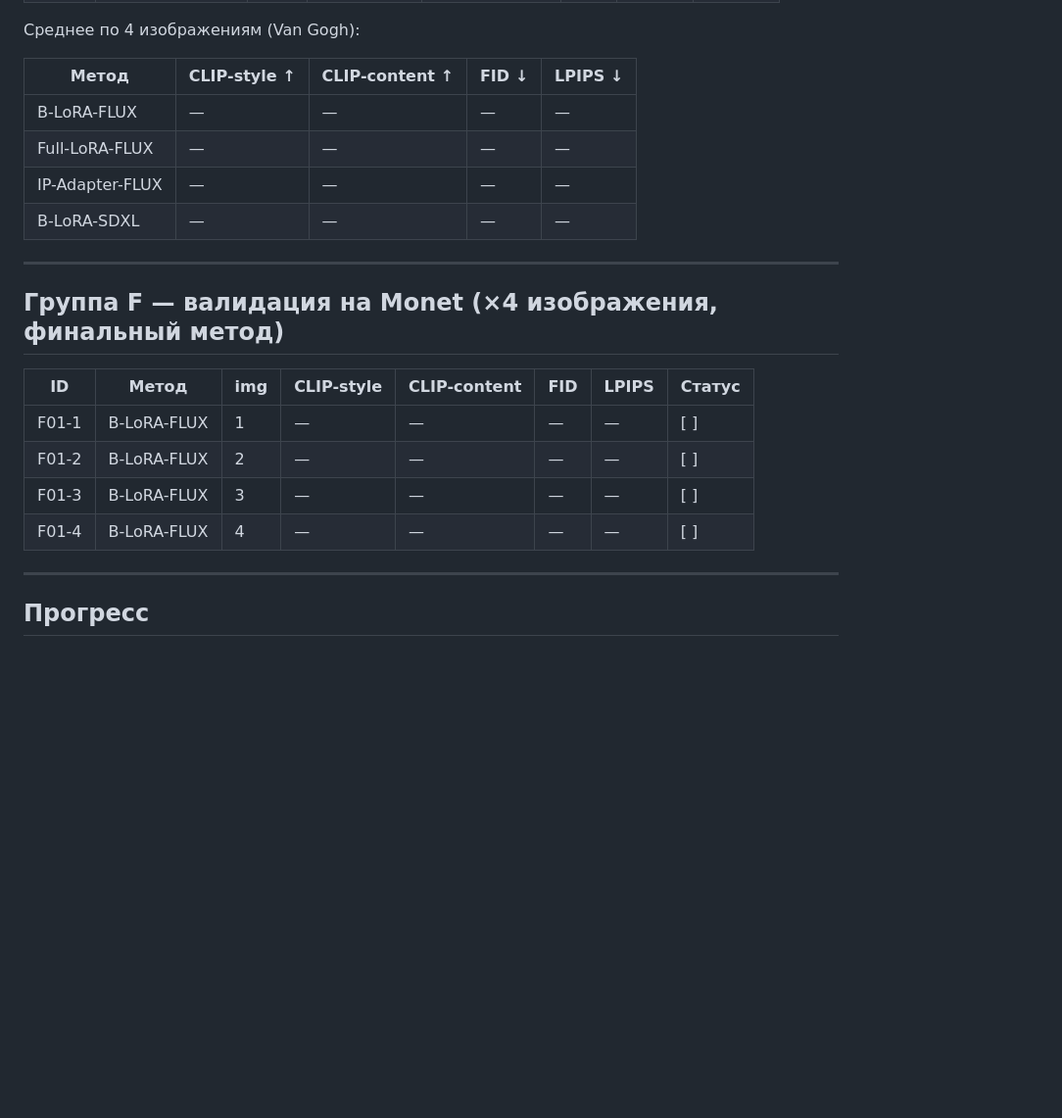
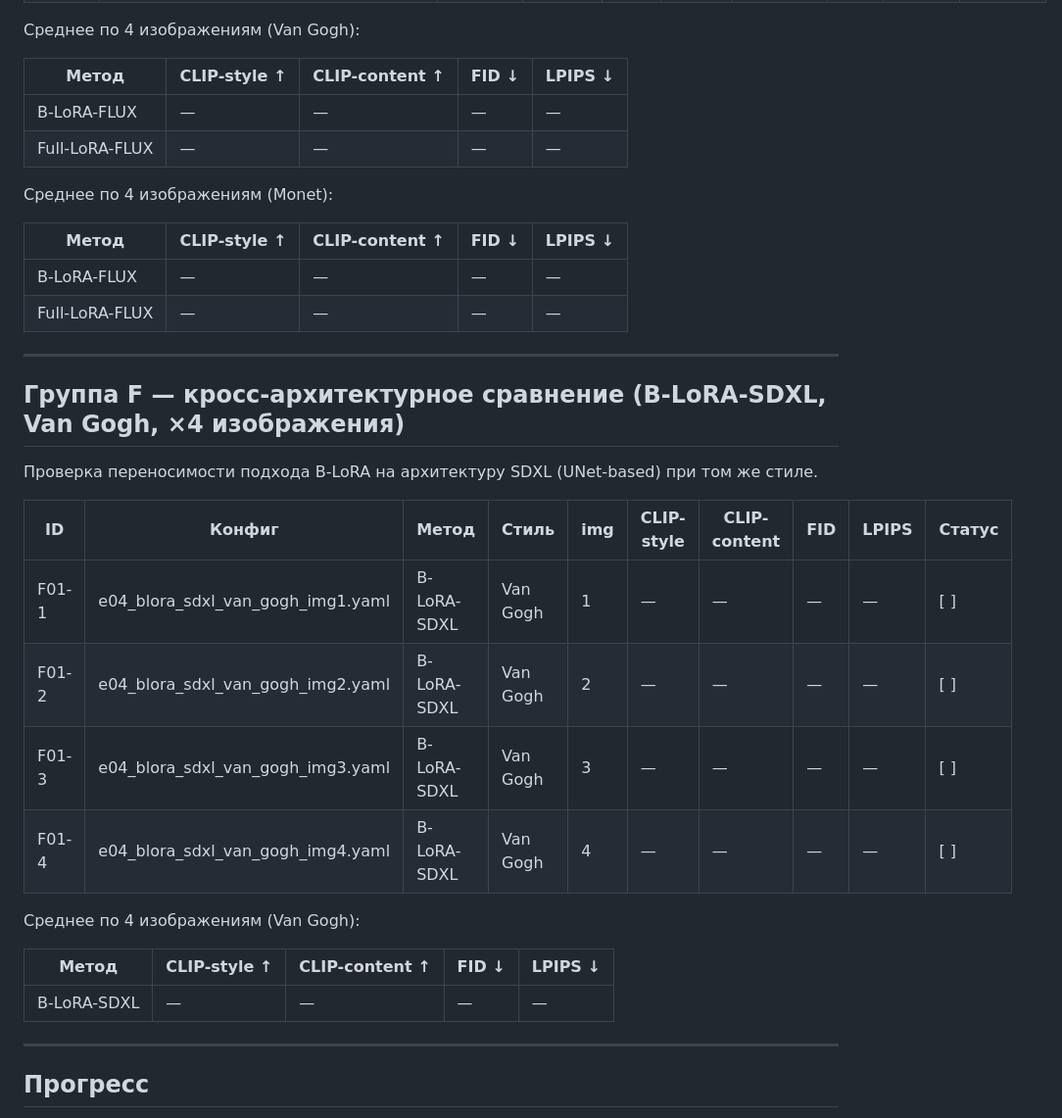
Before and after one commit to betyavan/b-lora-flux, a Markdown page: experiments/plan.md, the part around one of its changes. Shown at 98% size. GitHub-like rendering; blank space fills up the shorter version.

```diff
--- a/experiments/plan.md
+++ b/experiments/plan.md
@@ -70,23 +70,36 @@ Auto-generated by `scripts/update_exp_plan.py`. Last updated: —
 
 Среднее по 4 изображениям (Van Gogh):
 
-| Метод           | CLIP-style ↑ | CLIP-content ↑ | FID ↓ | LPIPS ↓ |
-|-----------------|-------------|----------------|-------|---------|
-| B-LoRA-FLUX     | —           | —              | —     | —       |
-| Full-LoRA-FLUX  | —           | —              | —     | —       |
-| IP-Adapter-FLUX | —           | —              | —     | —       |
-| B-LoRA-SDXL     | —           | —              | —     | —       |
+| Метод          | CLIP-style ↑ | CLIP-content ↑ | FID ↓ | LPIPS ↓ |
+|----------------|-------------|----------------|-------|---------|
+| B-LoRA-FLUX    | —           | —              | —     | —       |
+| Full-LoRA-FLUX | —           | —              | —     | —       |
+
+Среднее по 4 изображениям (Monet):
+
+| Метод          | CLIP-style ↑ | CLIP-content ↑ | FID ↓ | LPIPS ↓ |
+|----------------|-------------|----------------|-------|---------|
+| B-LoRA-FLUX    | —           | —              | —     | —       |
+| Full-LoRA-FLUX | —           | —              | —     | —       |
 
 ---
 
-## Группа F — валидация на Monet (×4 изображения, финальный метод)
+## Группа F — кросс-архитектурное сравнение (B-LoRA-SDXL, Van Gogh, ×4 изображения)
 
-| ID    | Метод        | img | CLIP-style | CLIP-content | FID   | LPIPS | Статус |
-|-------|--------------|-----|------------|--------------|-------|-------|--------|
-| F01-1 | B-LoRA-FLUX  | 1   | —          | —            | —     | —     | [ ]    |
-| F01-2 | B-LoRA-FLUX  | 2   | —          | —            | —     | —     | [ ]    |
-| F01-3 | B-LoRA-FLUX  | 3   | —          | —            | —     | —     | [ ]    |
-| F01-4 | B-LoRA-FLUX  | 4   | —          | —            | —     | —     | [ ]    |
+Проверка переносимости подхода B-LoRA на архитектуру SDXL (UNet-based) при том же стиле.
+
+| ID    | Конфиг                              | Метод       | Стиль    | img | CLIP-style | CLIP-content | FID | LPIPS | Статус |
+|-------|-------------------------------------|-------------|----------|-----|------------|--------------|-----|-------|--------|
+| F01-1 | e04_blora_sdxl_van_gogh_img1.yaml   | B-LoRA-SDXL | Van Gogh | 1   | —          | —            | —   | —     | [ ]    |
+| F01-2 | e04_blora_sdxl_van_gogh_img2.yaml   | B-LoRA-SDXL | Van Gogh | 2   | —          | —            | —   | —     | [ ]    |
+| F01-3 | e04_blora_sdxl_van_gogh_img3.yaml   | B-LoRA-SDXL | Van Gogh | 3   | —          | —            | —   | —     | [ ]    |
+| F01-4 | e04_blora_sdxl_van_gogh_img4.yaml   | B-LoRA-SDXL | Van Gogh | 4   | —          | —            | —   | —     | [ ]    |
+
+Среднее по 4 изображениям (Van Gogh):
+
+| Метод       | CLIP-style ↑ | CLIP-content ↑ | FID ↓ | LPIPS ↓ |
+|-------------|-------------|----------------|-------|---------|
+| B-LoRA-SDXL | —           | —              | —     | —       |
 
 ---
 
```
Also changed, not shown: other parts of experiments/plan.md (+20 -20 lines).
